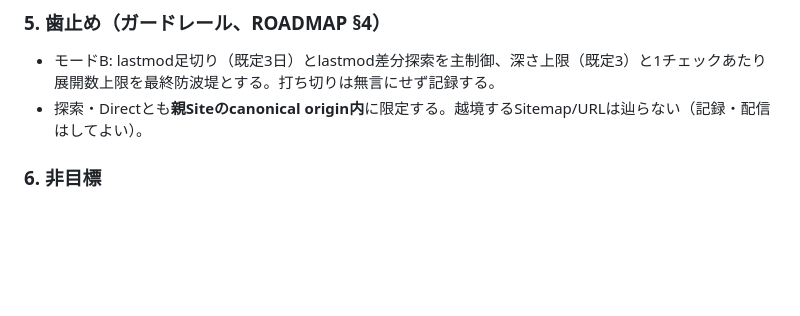
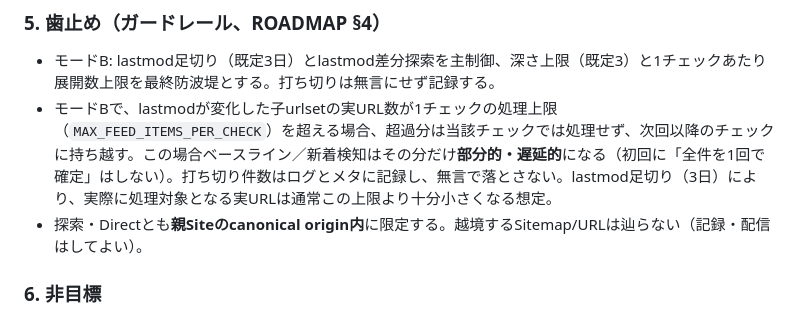
Before and after one commit to ochanuco/utsuroi, a Markdown page: docs/adr/0010-detection-chain-and-source-promotion.md, the part around the change. GitHub-like rendering; blank space fills up the shorter version.

Commit message:
docs(adr): 0010 clarify Mode B partial baseline under item cap
Address CodeRabbit: when a changed child urlset exceeds MAX_FEED_ITEMS_PER_CHECK,
the excess carries to later checks (partial/delayed baseline), recorded not
dropped. The other two findings assumed auto-promotion, which this ADR revision
already removed.

```diff
--- a/docs/adr/0010-detection-chain-and-source-promotion.md
+++ b/docs/adr/0010-detection-chain-and-source-promotion.md
@@ -75,6 +75,7 @@ Sitemap系Sourceは以下のいずれかのモードで動く（Source設定で
 ### 5. 歯止め（ガードレール、ROADMAP §4）
 
 - モードB: lastmod足切り（既定3日）とlastmod差分探索を主制御、深さ上限（既定3）と1チェックあたり展開数上限を最終防波堤とする。打ち切りは無言にせず記録する。
+- モードBで、lastmodが変化した子urlsetの実URL数が1チェックの処理上限（`MAX_FEED_ITEMS_PER_CHECK`）を超える場合、超過分は当該チェックでは処理せず、次回以降のチェックに持ち越す。この場合ベースライン／新着検知はその分だけ**部分的・遅延的**になる（初回に「全件を1回で確定」はしない）。打ち切り件数はログとメタに記録し、無言で落とさない。lastmod足切り（3日）により、実際に処理対象となる実URLは通常この上限より十分小さくなる想定。
 - 探索・Directとも**親Siteのcanonical origin内**に限定する。越境するSitemap/URLは辿らない（記録・配信はしてよい）。
 
 ### 6. 非目標
```
